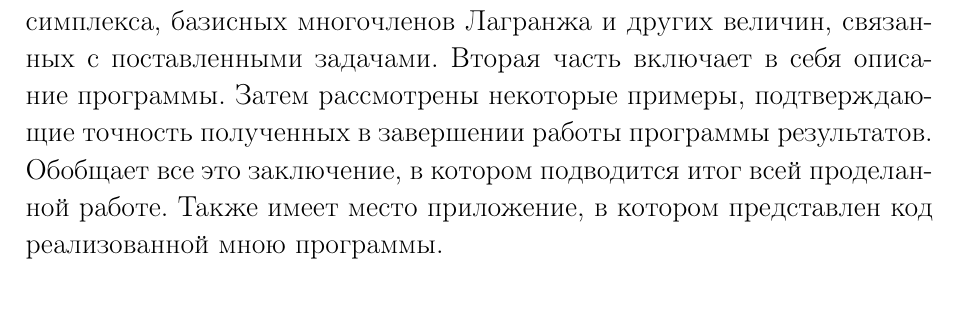
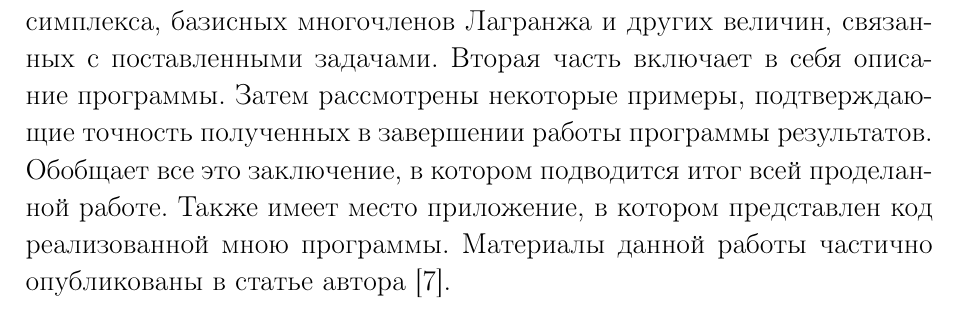
Before and after one commit to nastyash/vkr, a LaTeX thesis (diploma/vkr.tex): part of page 3 of 25, cut so that both start at the same text. Compiled offline with pdfLaTeX; the source files are stored in an older character set and shown here as Unicode.

Commit message:
введение

```diff
--- a/diploma/vkr.tex
+++ b/diploma/vkr.tex
@@ -90,7 +90,7 @@
 
 
 
-Теоретическая часть работы содержит необходимые сведения по геометрии симплекса, взятые из \cite{metka4 - metka9}. Представленные в этой части работы формулы используются для нахождения осевых диаметров $n$-мерного симплекса, базисных многочленов Лагранжа и других величин, связанных с поставленными задачами. Вторая часть включает в себя описание программы. Затем рассмотрены некоторые примеры, подтверждающие точность полученных в завершении работы программы результатов. Обобщает все это заключение, в котором подводится итог всей проделанной работе. Также имеет место приложение, в котором представлен код реализованной мною программы.
+Теоретическая часть работы содержит необходимые сведения по геометрии симплекса, взятые из \cite{metka4} - \cite{metka9}. Представленные в этой части работы формулы используются для нахождения осевых диаметров $n$-мерного симплекса, базисных многочленов Лагранжа и других величин, связанных с поставленными задачами. Вторая часть включает в себя описание программы. Затем рассмотрены некоторые примеры, подтверждающие точность полученных в завершении работы программы результатов. Обобщает все это заключение, в котором подводится итог всей проделанной работе. Также имеет место приложение, в котором представлен код реализованной мною программы. Материалы данной работы частично опубликованы в статье автора \cite{myBibItem}.
 
 
 \newpage
```
Also changed, not shown: diploma/vkr.pdf, 1 other file.
